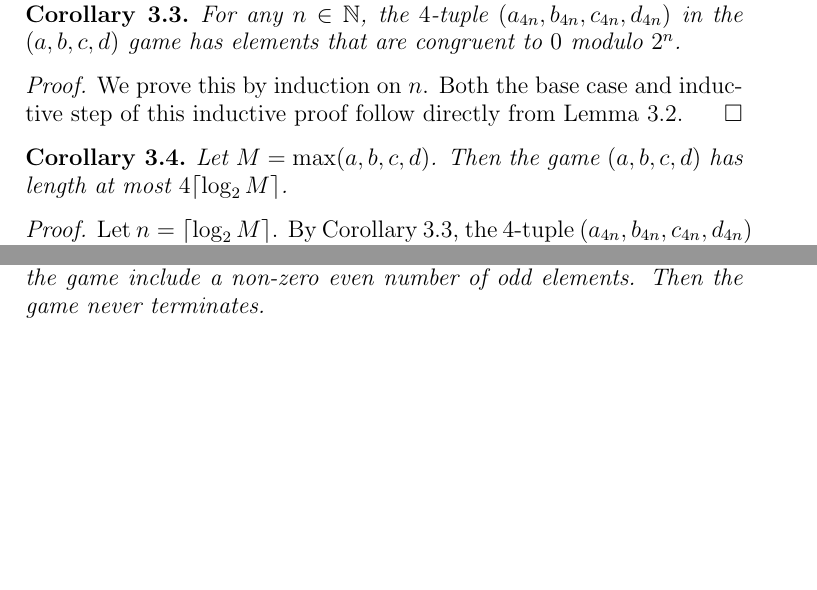
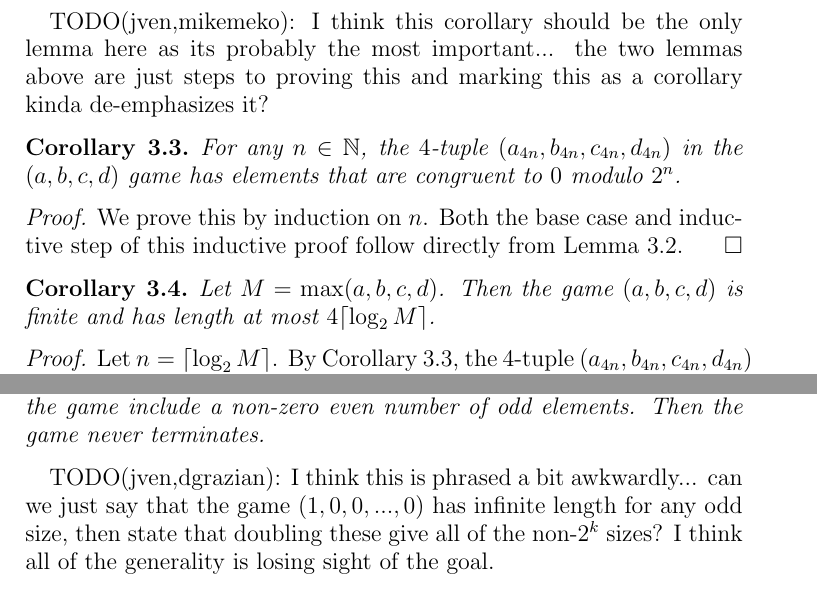
Before and after one commit to mikemeko/18.821-projects, a LaTeX paper (number_squares/number_squares_paper.tex): two parts of pages 4 and 5 of 8 before the commit and two parts of pages 4 and 6 of 9 after it, joined at a grey line, cut at the place of the change, the shorter picture padded with empty space. Compiled offline with pdfLaTeX.

Commit message:
Leaving comments as I see stuff

```diff
--- a/number_squares/number_squares_paper.tex
+++ b/number_squares/number_squares_paper.tex
@@ -117,6 +117,8 @@ Since $a$, $b$, $c$, and $d$ are congruent to $0$ modulo $2^n$, each is congruen
 
 We can use this to make two conclusions that will prove our main result and also give an upper bound on the length of a game.
 
+TODO(jven,mikemeko): I think this corollary should be the only lemma here as its probably the most important... the two lemmas above are just steps to proving this and marking this as a corollary kinda de-emphasizes it?
+
 \begin{corollary}
 For any $n \in \znn$, the $4$-tuple $(a_{4n}, b_{4n}, c_{4n}, d_{4n})$ in the $(a,b,c,d)$ game has elements that are congruent to $0$ modulo $2^n$.
 \label{cor:pow2}
@@ -128,7 +130,7 @@ Both the base case and inductive step of this inductive proof follow directly fr
 \end{proof}
 
 \begin{corollary}
-Let $M=\max(a,b,c,d)$. Then the game $(a,b,c,d)$ has length at most $4\lceil\log_2{M}\rceil$.
+Let $M=\max(a,b,c,d)$. Then the game $(a,b,c,d)$ is finite and has length at most $4\lceil\log_2{M}\rceil$.
 \end{corollary}
 
 \begin{proof}
@@ -186,6 +188,8 @@ We will first show that for tuple sizes not of the form $2^k$, there exist games
 Consider the game $(a_0, a_1, a_2, \ldots, a_n)$ where n is even (so the number of elements is odd) and the elements are not all equal. Let the game include a non-zero even number of odd elements. Then the game never terminates.
 \label{lem:evenodds}
 \end{lemma}
+
+TODO(jven,dgrazian): I think this is phrased a bit awkwardly... can we just say that the game $(1,0,0,...,0)$ has infinite length for any odd size, then state that doubling these give all of the non-$2^k$ sizes? I think all of the generality is losing sight of the goal.
 
 \begin{proof}
 \emph{Notice that the difference of any tuple must include an even number of odd elements} (1). The number of odd elements is precisely the number of pairs of adjacent elements (with the initial and final elements considered adjacent) consisting of an even and an odd element. Walking along the tuple from $a_0$ to $a_n$ and back around to $a_0$, every even element immediately followed by an odd element must be matched by an odd element immediately followed by an even element, and vice versa. So there is an even number of such pairs and thus an even number of odd elements in the difference of the tuple.
```
Also changed, not shown: number_squares/number_squares_paper.tex (3 more changed lines).
